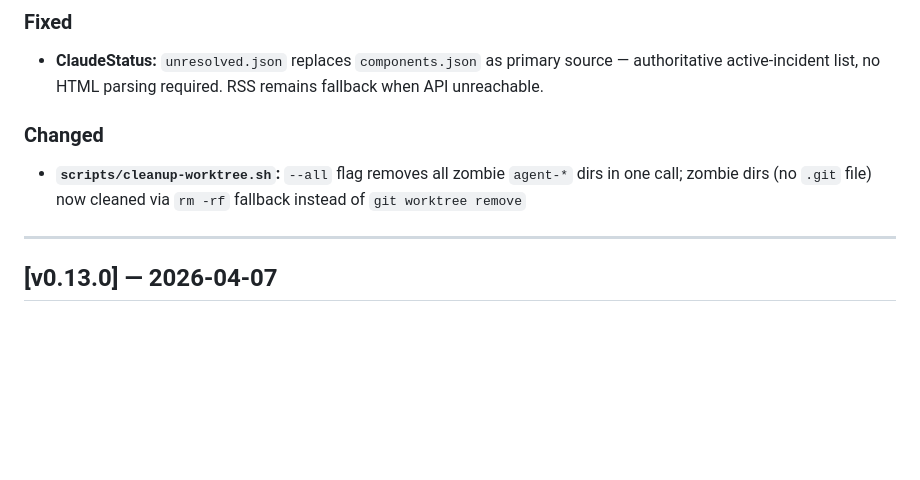
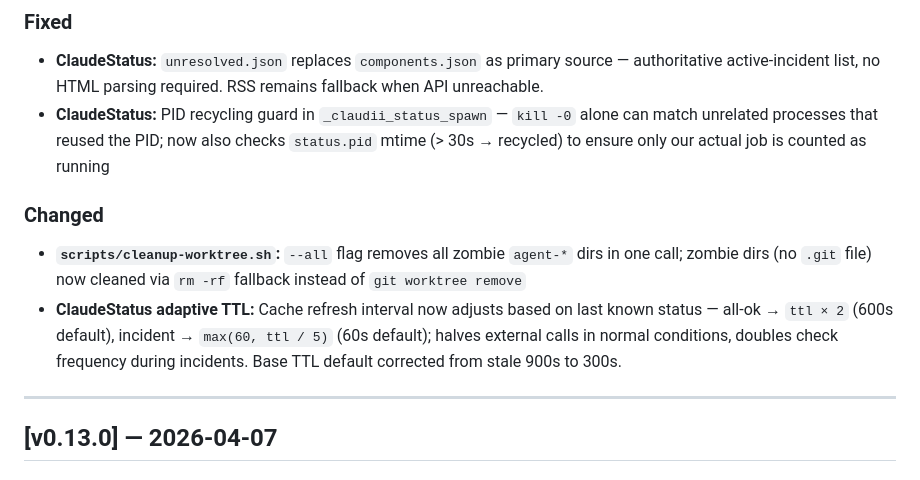
Before and after one commit to bmmmm/claudii, a Markdown page: CHANGELOG.md, the part around the change. Drawn GitHub-style; blank space fills up the shorter version.

Commit message:
feat(statusline): adaptive TTL + PID recycling guard for status refresh
- Adaptive TTL: effective refresh interval scales with last known status.
  All-ok → ttl*2 (600s default), incident → max(60, ttl/5) (60s default),
  unreachable → ttl unchanged. Halves external API calls in normal conditions.
- PID recycling guard: status.pid mtime check (>30s = recycled) prevents
  kill -0 false-positives from unrelated processes that reused the PID.
- Fix stale default TTL in statusline.zsh (900s → 300s, matches defaults.json)
- 4 new tests in test_statusline.sh

Co-Authored-By: Claude Sonnet 4.6 <noreply@anthropic.com>

```diff
--- a/CHANGELOG.md
+++ b/CHANGELOG.md
@@ -9,9 +9,11 @@ Format: [Keep a Changelog](https://keepachangelog.com/en/1.0.0/)
 
 ### Fixed
 - **ClaudeStatus:** `unresolved.json` replaces `components.json` as primary source — authoritative active-incident list, no HTML parsing required. RSS remains fallback when API unreachable.
+- **ClaudeStatus:** PID recycling guard in `_claudii_status_spawn` — `kill -0` alone can match unrelated processes that reused the PID; now also checks `status.pid` mtime (> 30s → recycled) to ensure only our actual job is counted as running
 
 ### Changed
 - **`scripts/cleanup-worktree.sh`:** `--all` flag removes all zombie `agent-*` dirs in one call; zombie dirs (no `.git` file) now cleaned via `rm -rf` fallback instead of `git worktree remove`
+- **ClaudeStatus adaptive TTL:** Cache refresh interval now adjusts based on last known status — all-ok → `ttl × 2` (600s default), incident → `max(60, ttl / 5)` (60s default); halves external calls in normal conditions, doubles check frequency during incidents. Base TTL default corrected from stale 900s to 300s.
 
 ---
 
```
